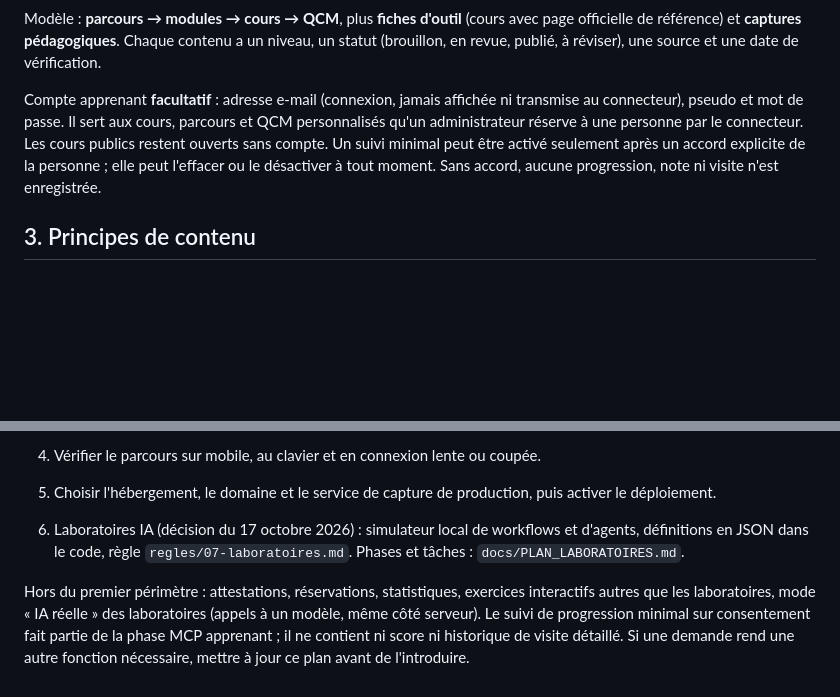
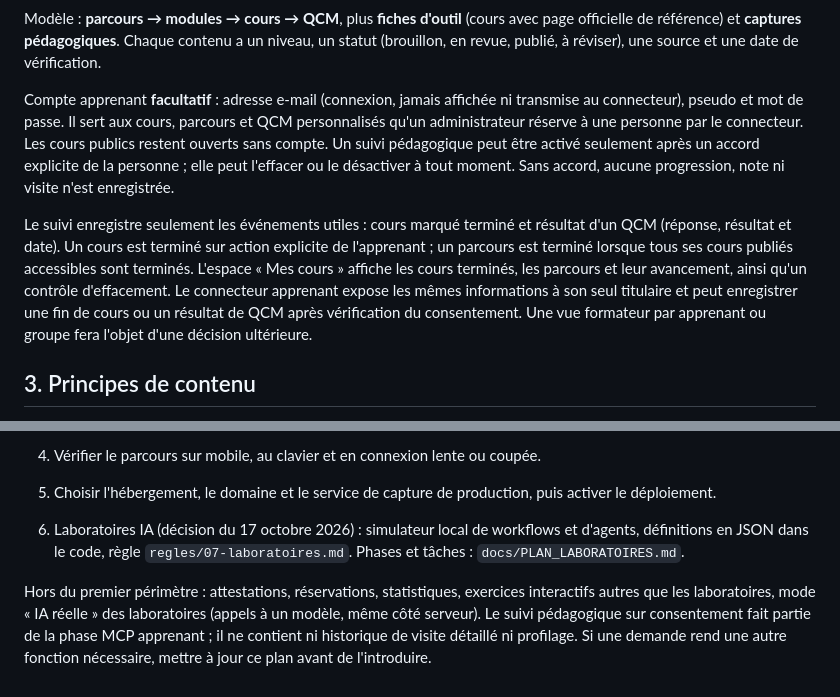
Before and after one commit to cundovar/ia-formation-, a Markdown page: PLAN_APP_FORMATION_IA.md, 2 parts joined by grey strips. Drawn GitHub-style; blank space fills up the shorter version.

Commit message:
docs(plan): define consented learner tracking

```diff
--- a/PLAN_APP_FORMATION_IA.md
+++ b/PLAN_APP_FORMATION_IA.md
@@ -25,7 +25,9 @@ L'accueil propose deux entrées : **« J'apprends à utiliser l'IA »** (`/appre
 
 Modèle : **parcours → modules → cours → QCM**, plus **fiches d'outil** (cours avec page officielle de référence) et **captures pédagogiques**. Chaque contenu a un niveau, un statut (brouillon, en revue, publié, à réviser), une source et une date de vérification.
 
-Compte apprenant **facultatif** : adresse e-mail (connexion, jamais affichée ni transmise au connecteur), pseudo et mot de passe. Il sert aux cours, parcours et QCM personnalisés qu'un administrateur réserve à une personne par le connecteur. Les cours publics restent ouverts sans compte. Un suivi minimal peut être activé seulement après un accord explicite de la personne ; elle peut l'effacer ou le désactiver à tout moment. Sans accord, aucune progression, note ni visite n'est enregistrée.
+Compte apprenant **facultatif** : adresse e-mail (connexion, jamais affichée ni transmise au connecteur), pseudo et mot de passe. Il sert aux cours, parcours et QCM personnalisés qu'un administrateur réserve à une personne par le connecteur. Les cours publics restent ouverts sans compte. Un suivi pédagogique peut être activé seulement après un accord explicite de la personne ; elle peut l'effacer ou le désactiver à tout moment. Sans accord, aucune progression, note ni visite n'est enregistrée.
+
+Le suivi enregistre seulement les événements utiles : cours marqué terminé et résultat d'un QCM (réponse, résultat et date). Un cours est terminé sur action explicite de l'apprenant ; un parcours est terminé lorsque tous ses cours publiés accessibles sont terminés. L'espace « Mes cours » affiche les cours terminés, les parcours et leur avancement, ainsi qu'un contrôle d'effacement. Le connecteur apprenant expose les mêmes informations à son seul titulaire et peut enregistrer une fin de cours ou un résultat de QCM après vérification du consentement. Une vue formateur par apprenant ou groupe fera l'objet d'une décision ultérieure.
 
 ## 3. Principes de contenu
 
@@ -46,4 +48,4 @@ Compte apprenant **facultatif** : adresse e-mail (connexion, jamais affichée ni
 
 6. Laboratoires IA (décision du 17 octobre 2026) : simulateur local de workflows et d'agents, définitions en JSON dans le code, règle `regles/07-laboratoires.md`. Phases et tâches : `docs/PLAN_LABORATOIRES.md`.
 
-Hors du premier périmètre : attestations, réservations, statistiques, exercices interactifs autres que les laboratoires, mode « IA réelle » des laboratoires (appels à un modèle, même côté serveur). Le suivi de progression minimal sur consentement fait partie de la phase MCP apprenant ; il ne contient ni score ni historique de visite détaillé. Si une demande rend une autre fonction nécessaire, mettre à jour ce plan avant de l'introduire.
+Hors du premier périmètre : attestations, réservations, statistiques, exercices interactifs autres que les laboratoires, mode « IA réelle » des laboratoires (appels à un modèle, même côté serveur). Le suivi pédagogique sur consentement fait partie de la phase MCP apprenant ; il ne contient ni historique de visite détaillé ni profilage. Si une demande rend une autre fonction nécessaire, mettre à jour ce plan avant de l'introduire.
```
